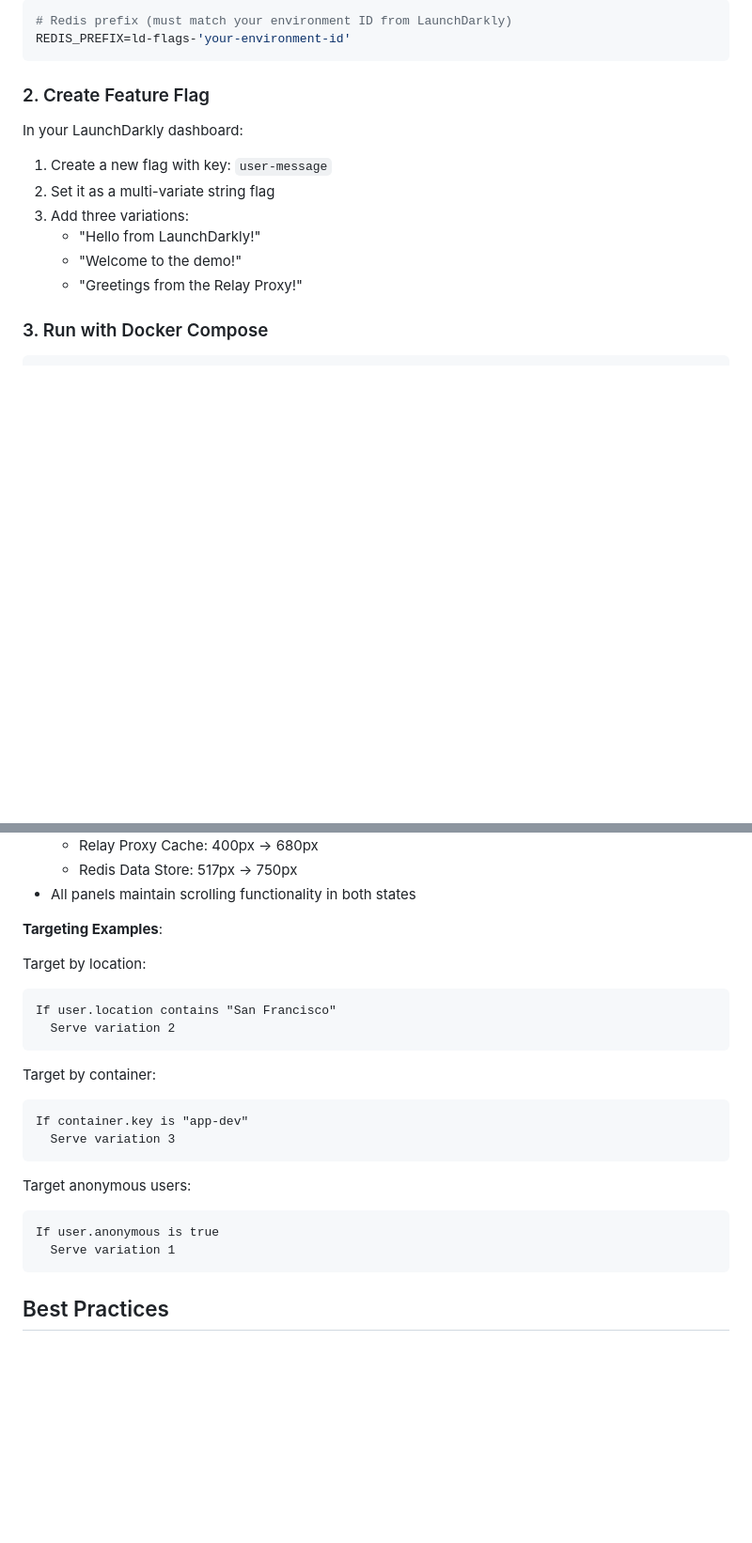
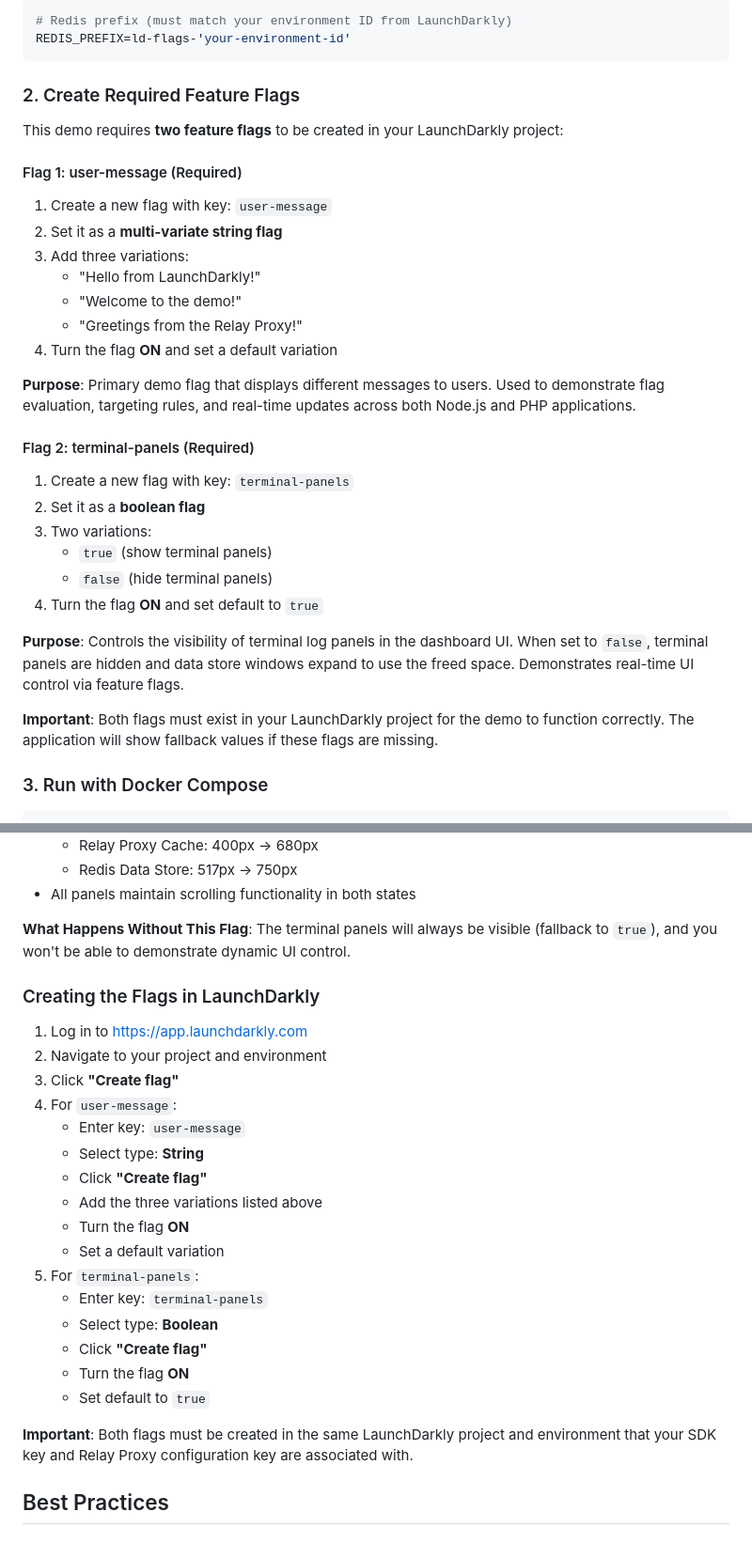
Before and after one commit to bradbunce/launchdarkly-relay-proxy-enterprise-demo, a Markdown page: README.md, 2 parts joined by grey strips. Shown at 94% size. Drawn GitHub-style; blank space fills up the shorter version.

````diff
--- a/README.md
+++ b/README.md
@@ -59,15 +64,32 @@ Optional configuration:
 REDIS_PREFIX=ld-flags-'your-environment-id'
 ```
 
-### 2. Create Feature Flag
+### 2. Create Required Feature Flags
 
-In your LaunchDarkly dashboard:
+This demo requires **two feature flags** to be created in your LaunchDarkly project:
+
+#### Flag 1: user-message (Required)
 1. Create a new flag with key: `user-message`
-2. Set it as a multi-variate string flag
+2. Set it as a **multi-variate string flag**
 3. Add three variations:
    - "Hello from LaunchDarkly!"
    - "Welcome to the demo!"
    - "Greetings from the Relay Proxy!"
+4. Turn the flag **ON** and set a default variation
+
+**Purpose**: Primary demo flag that displays different messages to users. Used to demonstrate flag evaluation, targeting rules, and real-time updates across both Node.js and PHP applications.
+
+#### Flag 2: terminal-panels (Required)
+1. Create a new flag with key: `terminal-panels`
+2. Set it as a **boolean flag**
+3. Two variations:
+   - `true` (show terminal panels)
+   - `false` (hide terminal panels)
+4. Turn the flag **ON** and set default to `true`
+
+**Purpose**: Controls the visibility of terminal log panels in the dashboard UI. When set to `false`, terminal panels are hidden and data store windows expand to use the freed space. Demonstrates real-time UI control via feature flags.
+
+**Important**: Both flags must exist in your LaunchDarkly project for the demo to function correctly. The application will show fallback values if these flags are missing.
 
 ### 3. Run with Docker Compose
 
@@ -1306,25 +1368,29 @@ docker-compose restart redis php
   - Redis Data Store: 517px → 750px
 - All panels maintain scrolling functionality in both states
 
-**Targeting Examples**:
+**What Happens Without This Flag**:
+The terminal panels will always be visible (fallback to `true`), and you won't be able to demonstrate dynamic UI control.
 
-Target by location:
-```
-If user.location contains "San Francisco"
-  Serve variation 2
-```
+### Creating the Flags in LaunchDarkly
 
-Target by container:
-```
-If container.key is "app-dev"
-  Serve variation 3
-```
+1. Log in to https://app.launchdarkly.com
+2. Navigate to your project and environment
+3. Click **"Create flag"**
+4. For `user-message`:
+   - Enter key: `user-message`
+   - Select type: **String**
+   - Click **"Create flag"**
+   - Add the three variations listed above
+   - Turn the flag **ON**
+   - Set a default variation
+5. For `terminal-panels`:
+   - Enter key: `terminal-panels`
+   - Select type: **Boolean**
+   - Click **"Create flag"**
+   - Turn the flag **ON**
+   - Set default to `true`
 
-Target anonymous users:
-```
-If user.anonymous is true
-  Serve variation 1
-```
+**Important**: Both flags must be created in the same LaunchDarkly project and environment that your SDK key and Relay Proxy configuration key are associated with.
 
 ## Best Practices
 
````
Also changed, not shown: other parts of README.md (+50 -5 lines).
